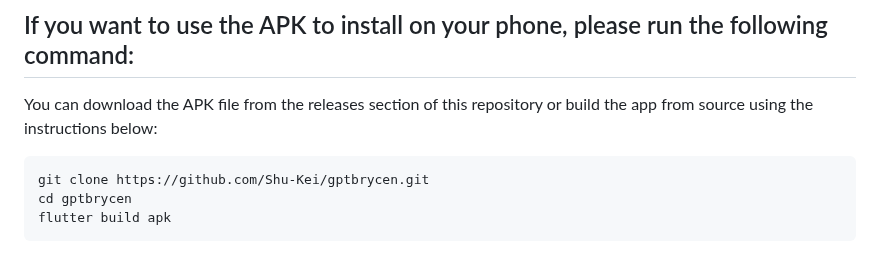
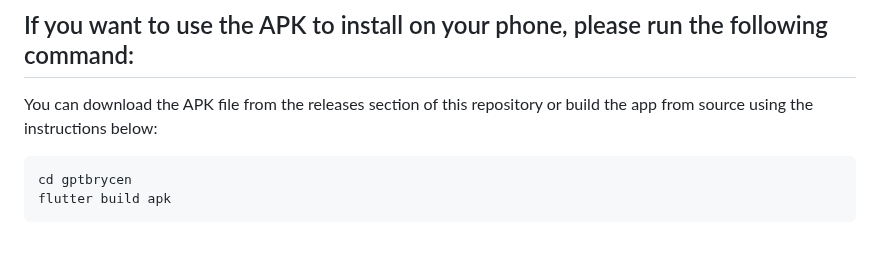
Before and after one commit to Tien-Nhat/Build-Chat-Bot-With-Flutter-InterBrycen, a Markdown page: README.md, the part around the change. Rendered like a GitHub page.

`````diff
--- a/README.md
+++ b/README.md
@@ -134,7 +134,6 @@ You can download the APK file from the releases section of this repository or bu
 instructions below:
 
 ```bash
-git clone https://github.com/Shu-Kei/gptbrycen.git
 cd gptbrycen
 flutter build apk
 ````
`````
